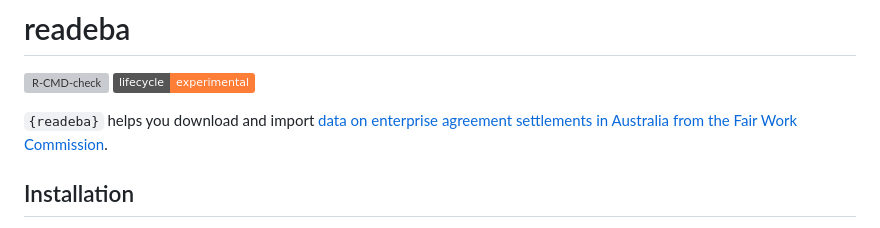
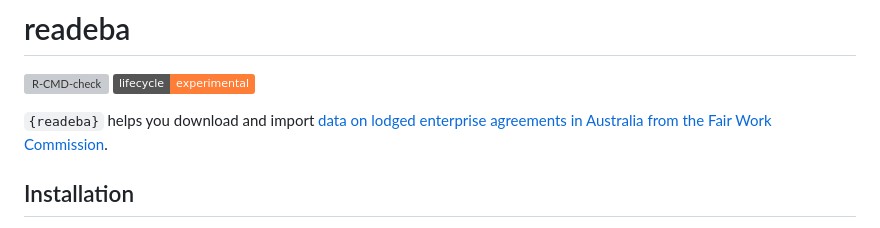
Before and after one commit to MattCowgill/readeba, a Markdown page: README.md, the part around the change. Drawn GitHub-style; badges without logos; grey boxes are pictures that could not be loaded.

```diff
--- a/README.md
+++ b/README.md
@@ -10,8 +10,7 @@
 experimental](https://img.shields.io/badge/lifecycle-experimental-orange.svg)](https://lifecycle.r-lib.org/articles/stages.html#experimental)
 <!-- badges: end -->
 
-`{readeba}` helps you download and import [data on enterprise agreement
-settlements in Australia from the Fair Work
+`{readeba}` helps you download and import [data on lodged enterprise agreements in Australia from the Fair Work
 Commission](https://www.fwc.gov.au/agreements-awards/enterprise-agreements/about-enterprise-agreements/statistical-reports-enterprise?idU=1).
 
 ## Installation
```
